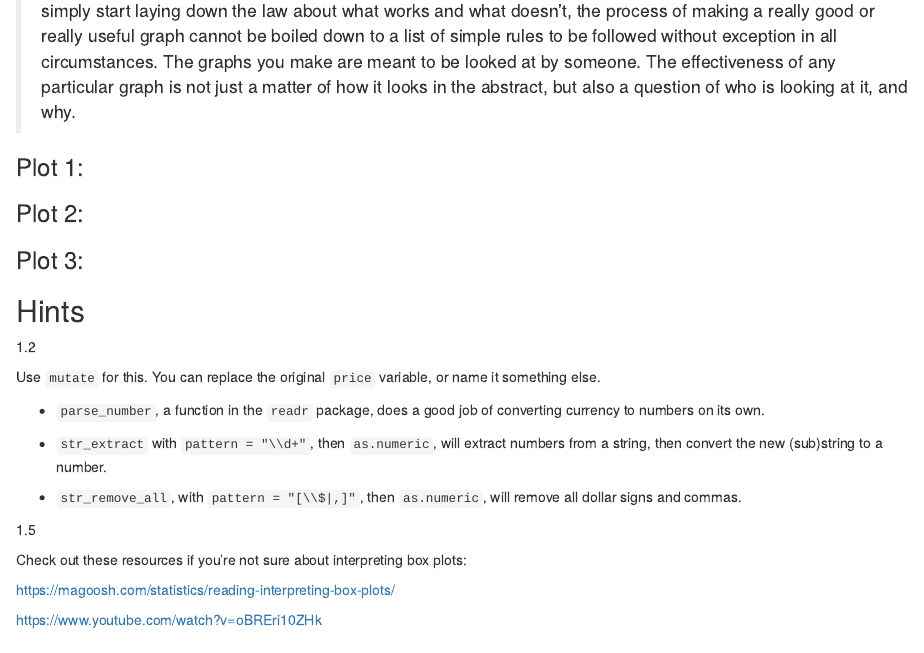
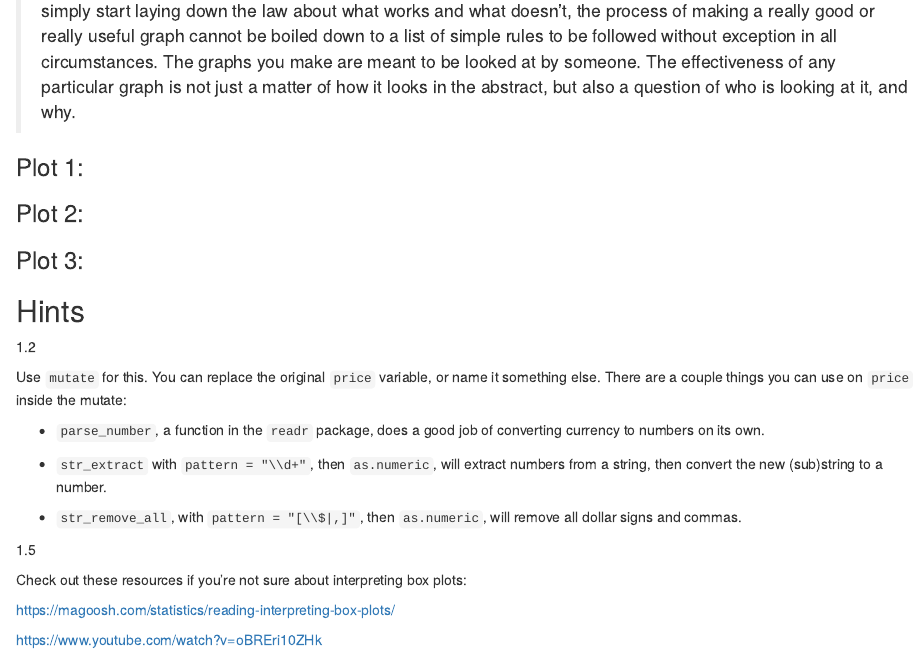
Before and after one commit to uw-soc-225/uw-soc-225, an R Markdown document (hw-03/soc225_hw_03.Rmd): the page in a window 1100 px wide, from 2150 px down. Rendered offline with R 4.5, knitr and Pandoc, with nearby package versions.

Commit message:
clarify a hint

```diff
--- a/hw-03/soc225_hw_03.Rmd
+++ b/hw-03/soc225_hw_03.Rmd
@@ -151,7 +151,7 @@ Here's an excerpt from the beginning:
 
 1.2
 
-Use `mutate` for this. You can replace the original `price` variable, or name it something else.
+Use `mutate` for this. You can replace the original `price` variable, or name it something else. There are a couple things you can use on `price` inside the mutate:
 
 - `parse_number`, a function in the `readr` package, does a good job of converting currency to numbers on its own.
 
```
